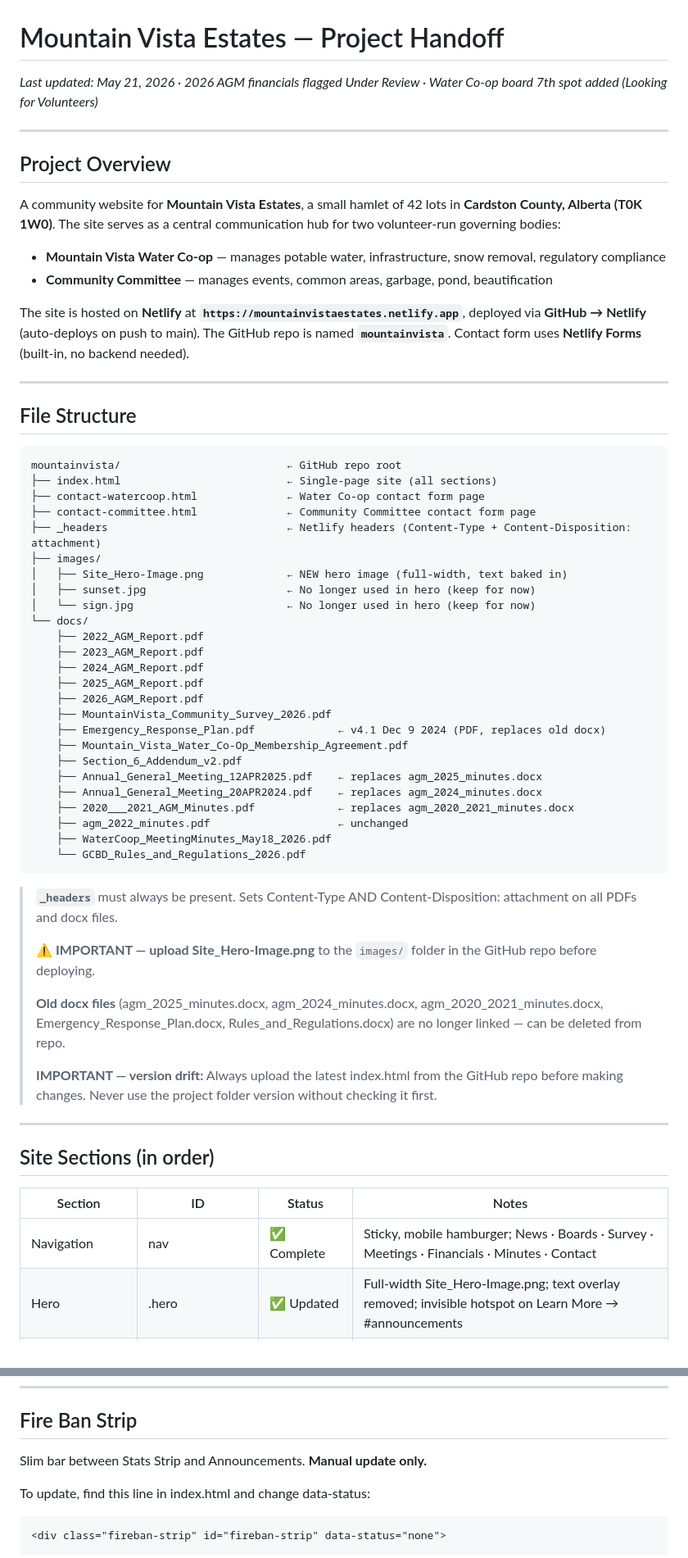
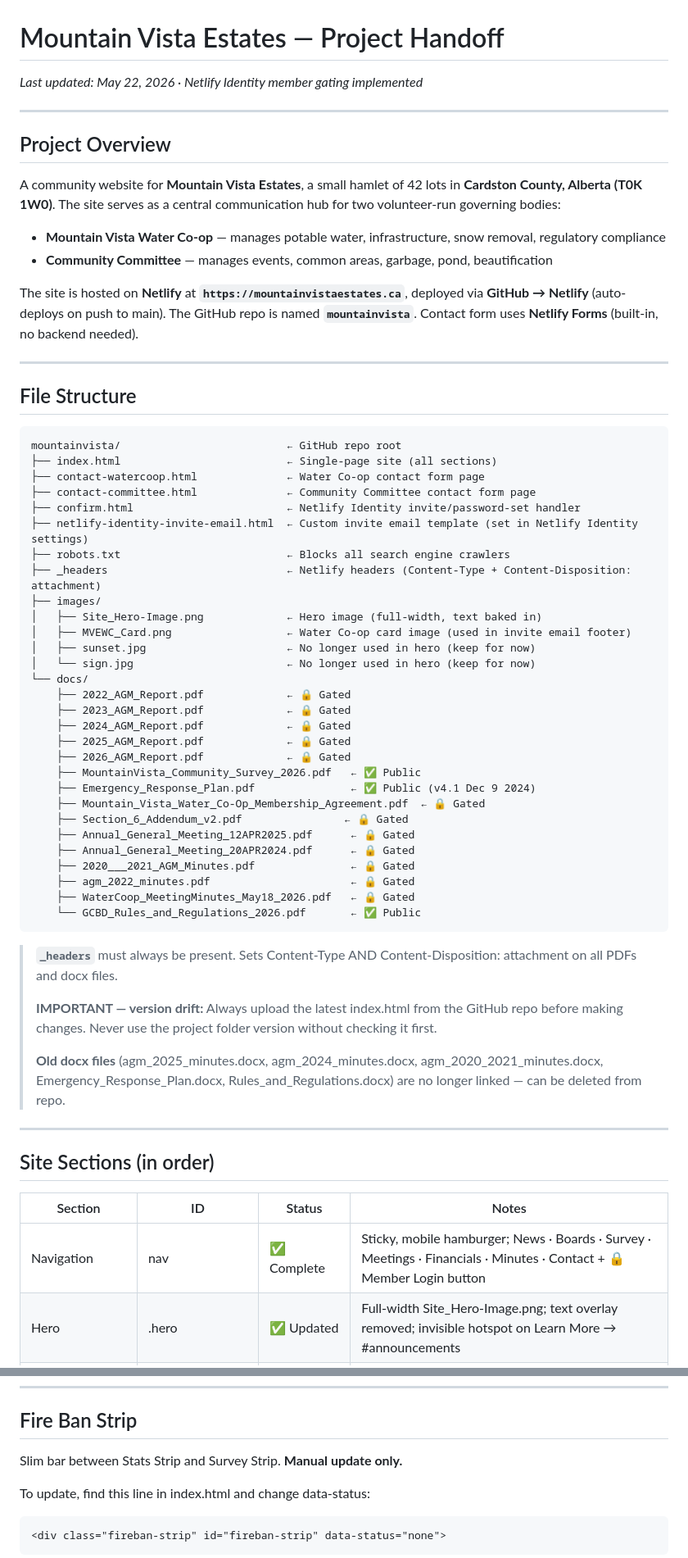
Before and after one commit to jegjuniors/mountainvista, a Markdown page: docs/CURRENT_STATE.md, 2 parts joined by grey strips. Shown at 82% size. GitHub-like rendering.

````diff
--- a/docs/CURRENT_STATE.md
+++ b/docs/CURRENT_STATE.md
@@ -1,5 +1,5 @@
 # Mountain Vista Estates — Project Handoff
-_Last updated: May 21, 2026 · 2026 AGM financials flagged Under Review · Water Co-op board 7th spot added (Looking for Volunteers)_
+_Last updated: May 22, 2026 · Netlify Identity member gating implemented_
 
 ---
 
@@ -10,7 +10,7 @@ A community website for **Mountain Vista Estates**, a small hamlet of 42 lots in
 - **Mountain Vista Water Co-op** — manages potable water, infrastructure, snow removal, regulatory compliance
 - **Community Committee** — manages events, common areas, garbage, pond, beautification
 
-The site is hosted on **Netlify** at **`https://mountainvistaestates.netlify.app`**, deployed via **GitHub → Netlify** (auto-deploys on push to main). The GitHub repo is named **`mountainvista`**. Contact form uses **Netlify Forms** (built-in, no backend needed).
+The site is hosted on **Netlify** at **`https://mountainvistaestates.ca`**, deployed via **GitHub → Netlify** (auto-deploys on push to main). The GitHub repo is named **`mountainvista`**. Contact form uses **Netlify Forms** (built-in, no backend needed).
 
 ---
 
@@ -21,36 +21,38 @@ mountainvista/                          ← GitHub repo root
 ├── index.html                          ← Single-page site (all sections)
 ├── contact-watercoop.html              ← Water Co-op contact form page
 ├── contact-committee.html              ← Community Committee contact form page
+├── confirm.html                        ← Netlify Identity invite/password-set handler
+├── netlify-identity-invite-email.html  ← Custom invite email template (set in Netlify Identity settings)
+├── robots.txt                          ← Blocks all search engine crawlers
 ├── _headers                            ← Netlify headers (Content-Type + Content-Disposition: attachment)
 ├── images/
-│   ├── Site_Hero-Image.png             ← NEW hero image (full-width, text baked in)
+│   ├── Site_Hero-Image.png             ← Hero image (full-width, text baked in)
+│   ├── MVEWC_Card.png                  ← Water Co-op card image (used in invite email footer)
 │   ├── sunset.jpg                      ← No longer used in hero (keep for now)
 │   └── sign.jpg                        ← No longer used in hero (keep for now)
 └── docs/
-    ├── 2022_AGM_Report.pdf
-    ├── 2023_AGM_Report.pdf
-    ├── 2024_AGM_Report.pdf
-    ├── 2025_AGM_Report.pdf
-    ├── 2026_AGM_Report.pdf
-    ├── MountainVista_Community_Survey_2026.pdf
-    ├── Emergency_Response_Plan.pdf             ← v4.1 Dec 9 2024 (PDF, replaces old docx)
-    ├── Mountain_Vista_Water_Co-Op_Membership_Agreement.pdf
-    ├── Section_6_Addendum_v2.pdf
-    ├── Annual_General_Meeting_12APR2025.pdf    ← replaces agm_2025_minutes.docx
-    ├── Annual_General_Meeting_20APR2024.pdf    ← replaces agm_2024_minutes.docx
-    ├── 2020___2021_AGM_Minutes.pdf             ← replaces agm_2020_2021_minutes.docx
-    ├── agm_2022_minutes.pdf                    ← unchanged
-    ├── WaterCoop_MeetingMinutes_May18_2026.pdf
-    └── GCBD_Rules_and_Regulations_2026.pdf
+    ├── 2022_AGM_Report.pdf             ← 🔒 Gated
+    ├── 2023_AGM_Report.pdf             ← 🔒 Gated
+    ├── 2024_AGM_Report.pdf             ← 🔒 Gated
+    ├── 2025_AGM_Report.pdf             ← 🔒 Gated
+    ├── 2026_AGM_Report.pdf             ← 🔒 Gated
+    ├── MountainVista_Community_Survey_2026.pdf   ← ✅ Public
+    ├── Emergency_Response_Plan.pdf               ← ✅ Public (v4.1 Dec 9 2024)
+    ├── Mountain_Vista_Water_Co-Op_Membership_Agreement.pdf  ← 🔒 Gated
+    ├── Section_6_Addendum_v2.pdf                ← 🔒 Gated
+    ├── Annual_General_Meeting_12APR2025.pdf      ← 🔒 Gated
+    ├── Annual_General_Meeting_20APR2024.pdf      ← 🔒 Gated
+    ├── 2020___2021_AGM_Minutes.pdf               ← 🔒 Gated
+    ├── agm_2022_minutes.pdf                      ← 🔒 Gated
+    ├── WaterCoop_MeetingMinutes_May18_2026.pdf   ← 🔒 Gated
+    └── GCBD_Rules_and_Regulations_2026.pdf       ← ✅ Public
 ```
 
 > **`_headers`** must always be present. Sets Content-Type AND Content-Disposition: attachment on all PDFs and docx files.
 >
-> **⚠️ IMPORTANT — upload Site_Hero-Image.png** to the `images/` folder in the GitHub repo before deploying.
+> **IMPORTANT — version drift:** Always upload the latest index.html from the GitHub repo before making changes. Never use the project folder version without checking it first.
 >
 > **Old docx files** (agm_2025_minutes.docx, agm_2024_minutes.docx, agm_2020_2021_minutes.docx, Emergency_Response_Plan.docx, Rules_and_Regulations.docx) are no longer linked — can be deleted from repo.
->
-> **IMPORTANT — version drift:** Always upload the latest index.html from the GitHub repo before making changes. Never use the project folder version without checking it first.
 
 ---
 
@@ -58,7 +60,7 @@ mountainvista/                          ← GitHub repo root
 
 | Section | ID | Status | Notes |
 |---|---|---|---|
-| Navigation | nav | ✅ Complete | Sticky, mobile hamburger; News · Boards · Survey · Meetings · Financials · Minutes · Contact |
+| Navigation | nav | ✅ Complete | Sticky, mobile hamburger; News · Boards · Survey · Meetings · Financials · Minutes · Contact + 🔒 Member Login button |
 | Hero | .hero | ✅ Updated | Full-width Site_Hero-Image.png; text overlay removed; invisible hotspot on Learn More → #announcements |
 | Sign Strip | .sign-strip | 🗑️ Removed | No longer needed — sign content is in hero image |
 | Stats Strip | .stats-strip | ✅ Complete | 42 lots, 2 boards, 1 co-op, 2026 fiscal year |
@@ -90,7 +167,7 @@ mountainvista/                          ← GitHub repo root
 
 ## Fire Ban Strip
 
-Slim bar between Stats Strip and Announcements. **Manual update only.**
+Slim bar between Stats Strip and Survey Strip. **Manual update only.**
 
 To update, find this line in index.html and change data-status:
 ```html
````
Also changed, not shown: other parts of docs/CURRENT_STATE.md (+119 -47 lines).
